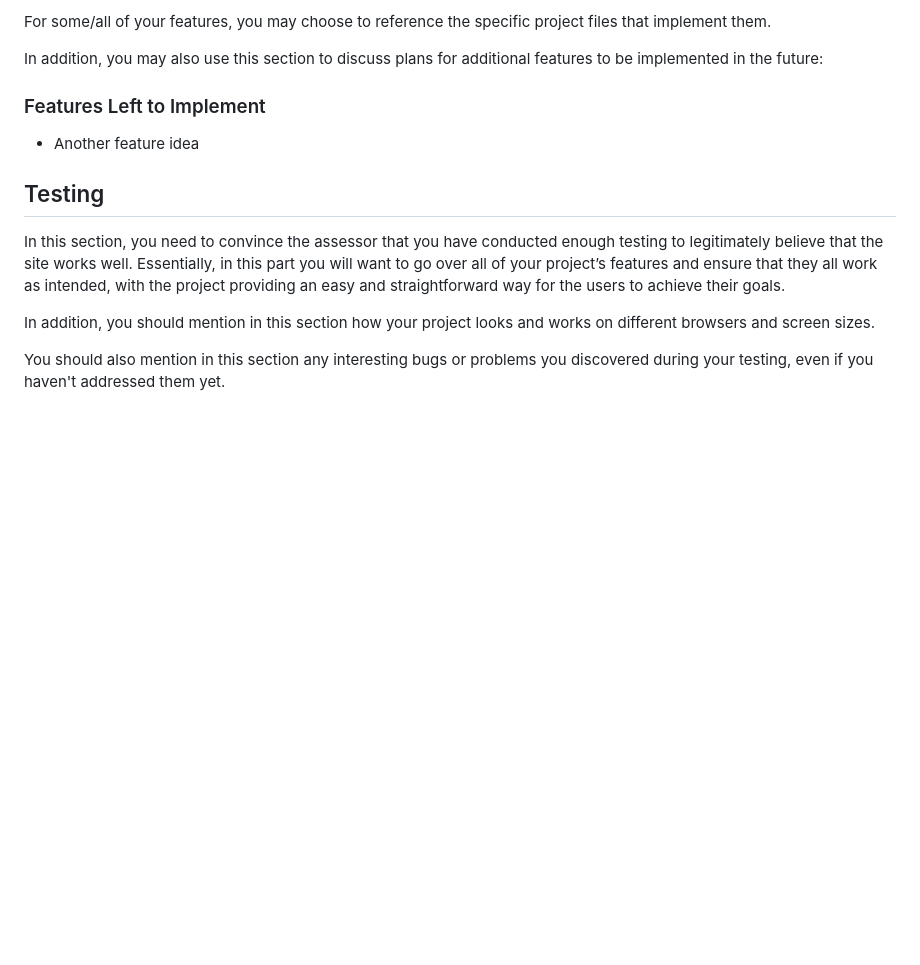
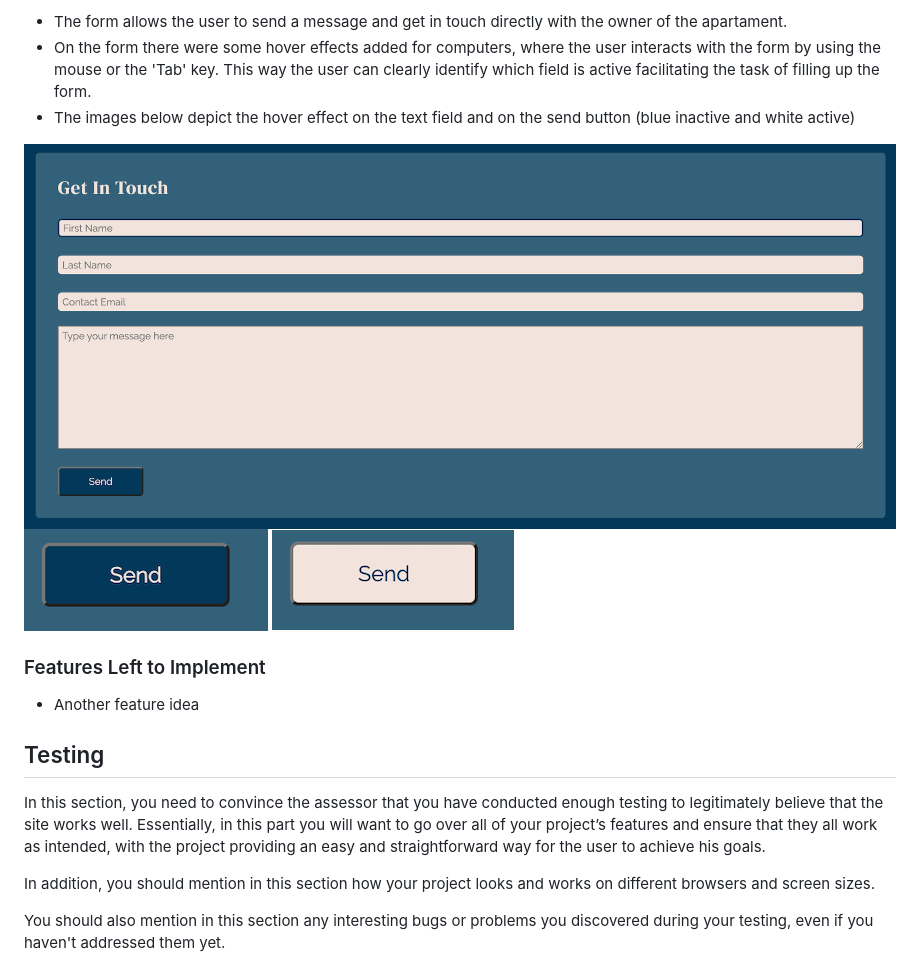
Before and after one commit to pswhdev/pepe-beach-haven, a Markdown page: README.md, the part around the change printed below. Rendered like a GitHub page; blank space fills up the shorter version.

```diff
--- a/README.md
+++ b/README.md
@@ -58,7 +65,11 @@ The website is an advertising for a vacation rental and it is targeted for turis
 
-For some/all of your features, you may choose to reference the specific project files that implement them.
+  - The form allows the user to send a message and get in touch directly with the owner of the apartament.
+  - On the form there were some hover effects added for computers, where the user interacts with the form by using the mouse or the 'Tab' key. This way the user can clearly identify which field is active facilitating the task of filling up the form.
+  - The images below depict the hover effect on the text field and on the send button (blue inactive and white active)
 
-In addition, you may also use this section to discuss plans for additional features to be implemented in the future:
+![Responsive hover over field](documentation/highlight-hover.png)
+![Send button normal](documentation/button-normal.png)
+![Send button hover](documentation/button-hover.png)
 
 ### Features Left to Implement
 
@@ -66,7 +77,7 @@ In addition, you may also use this section to discuss plans for additional featu
 
 ## Testing
 
-In this section, you need to convince the assessor that you have conducted enough testing to legitimately believe that the site works well. Essentially, in this part you will want to go over all of your project’s features and ensure that they all work as intended, with the project providing an easy and straightforward way for the users to achieve their goals.
+In this section, you need to convince the assessor that you have conducted enough testing to legitimately believe that the site works well. Essentially, in this part you will want to go over all of your project’s features and ensure that they all work as intended, with the project providing an easy and straightforward way for the user to achieve his goals.
 
 In addition, you should mention in this section how your project looks and works on different browsers and screen sizes.
 
```
Also changed, not shown: other parts of README.md (+13 -6 lines), documentation/contact-us.png (added), documentation/faq.png (added).
